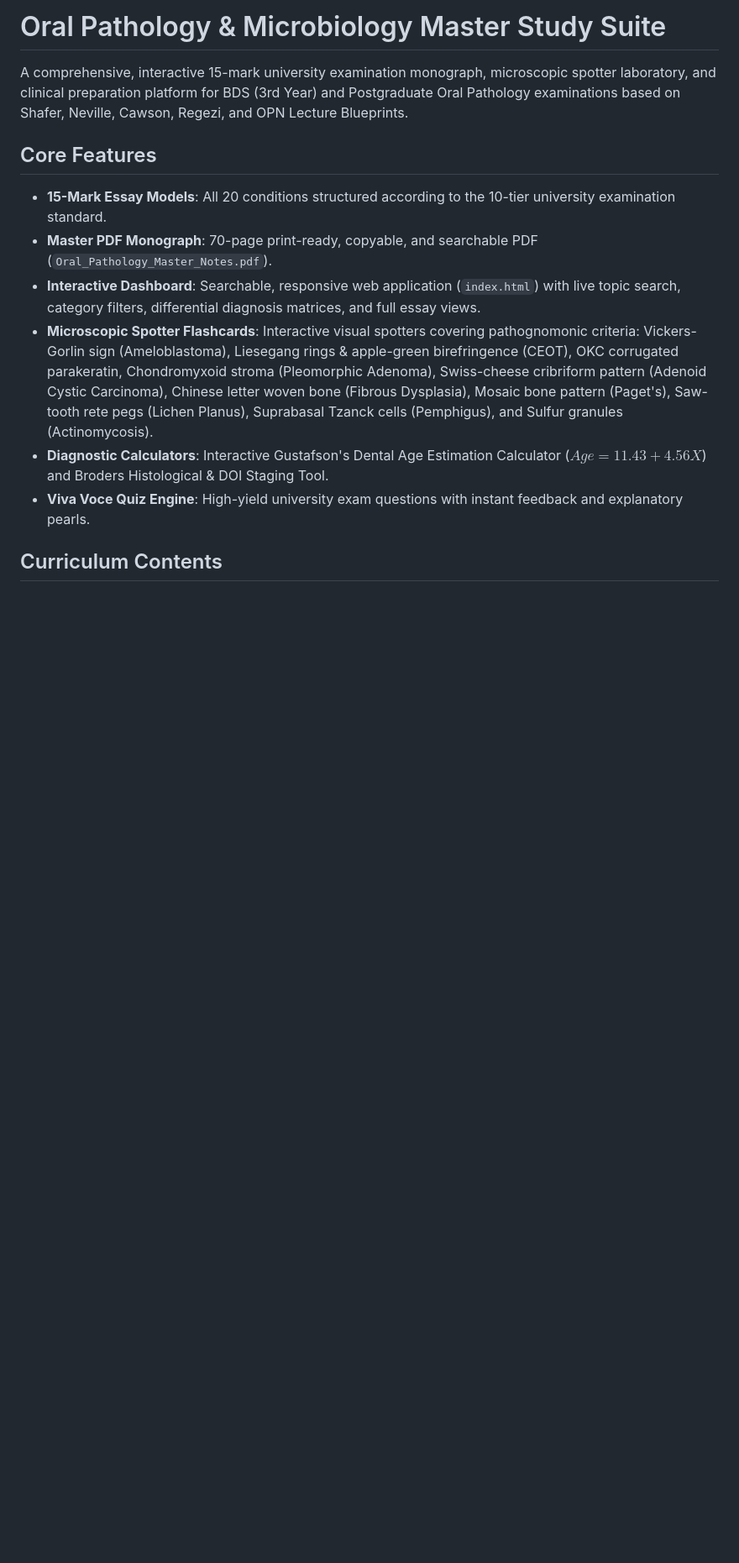
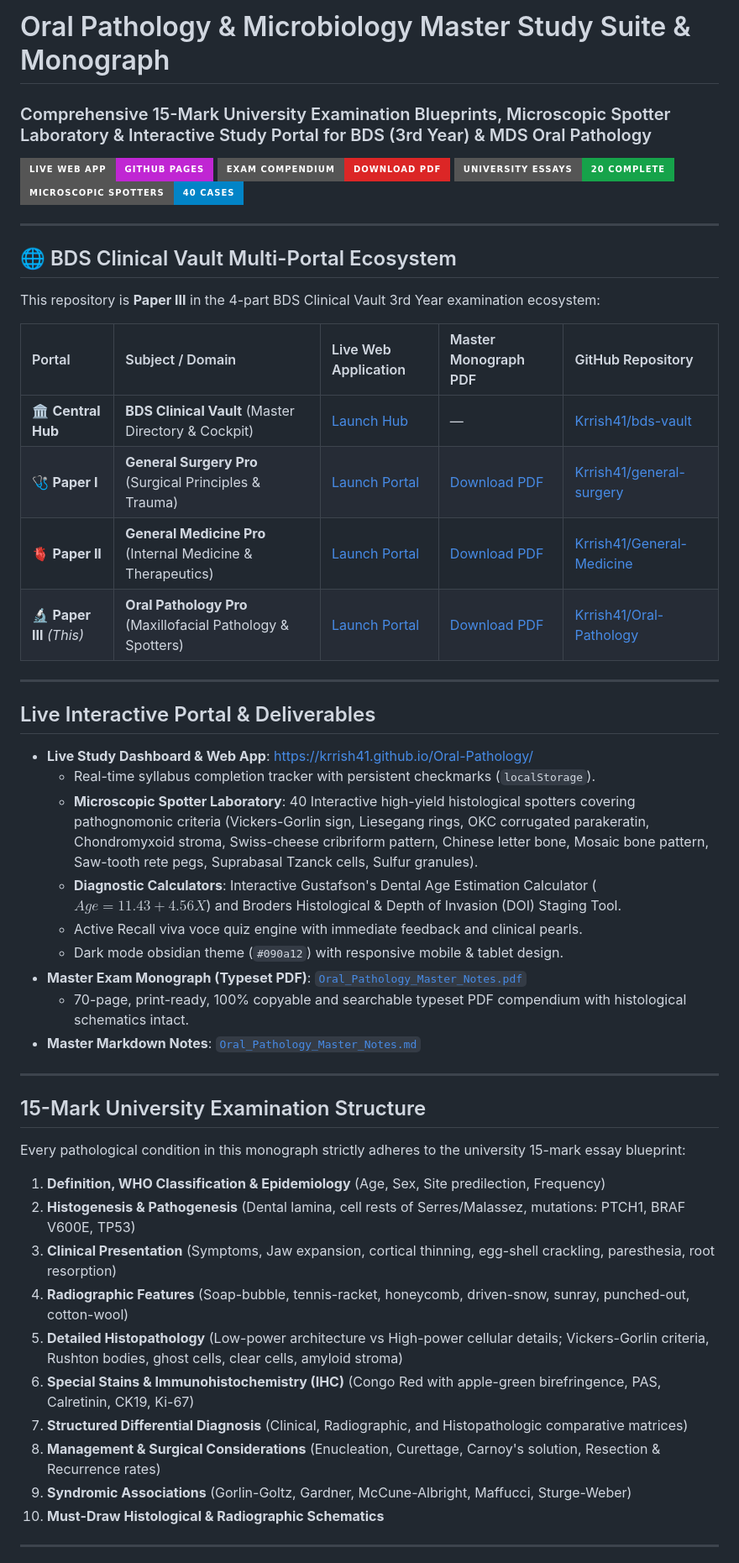
Before and after one commit to Krrish41/Oral-Pathology, a Markdown page: README.md, the part around one of its changes. Shown at 84% size. Rendered like a GitHub page; badges without logos; blank space fills up the shorter version.

Commit message:
docs: add BDS Clinical Vault ecosystem matrix and cross-portal navigation

```diff
--- a/README.md
+++ b/README.md
@@ -1,13 +1,53 @@
-# Oral Pathology & Microbiology Master Study Suite
+# Oral Pathology & Microbiology Master Study Suite & Monograph
+### Comprehensive 15-Mark University Examination Blueprints, Microscopic Spotter Laboratory & Interactive Study Portal for BDS (3rd Year) & MDS Oral Pathology
 
-A comprehensive, interactive 15-mark university examination monograph, microscopic spotter laboratory, and clinical preparation platform for BDS (3rd Year) and Postgraduate Oral Pathology examinations based on Shafer, Neville, Cawson, Regezi, and OPN Lecture Blueprints.
+[![GitHub Pages](https://img.shields.io/badge/Live%20Web%20App-GitHub%20Pages-c026d3?style=for-the-badge&logo=github)](https://krrish41.github.io/Oral-Pathology/)
+[![Exam Compendium PDF](https://img.shields.io/badge/Exam%20Compendium-Download%20PDF-dc2626?style=for-the-badge&logo=adobeacrobatreader)](https://krrish41.github.io/Oral-Pathology/Oral_Pathology_Master_Notes.pdf)
+[![Syllabus Chapters](https://img.shields.io/badge/University%20Essays-20%20Complete-16a34a?style=for-the-badge)](Oral_Pathology_Master_Notes.md)
+[![Microscopic Spotters](https://img.shields.io/badge/Microscopic%20Spotters-40%20Cases-0284c7?style=for-the-badge)](index.html)
 
-## Core Features
-* **15-Mark Essay Models**: All 20 conditions structured according to the 10-tier university examination standard.
-* **Master PDF Monograph**: 70-page print-ready, copyable, and searchable PDF (`Oral_Pathology_Master_Notes.pdf`).
-* **Interactive Dashboard**: Searchable, responsive web application (`index.html`) with live topic search, category filters, differential diagnosis matrices, and full essay views.
-* **Microscopic Spotter Flashcards**: Interactive visual spotters covering pathognomonic criteria: Vickers-Gorlin sign (Ameloblastoma), Liesegang rings & apple-green birefringence (CEOT), OKC corrugated parakeratin, Chondromyxoid stroma (Pleomorphic Adenoma), Swiss-cheese cribriform pattern (Adenoid Cystic Carcinoma), Chinese letter woven bone (Fibrous Dysplasia), Mosaic bone pattern (Paget's), Saw-tooth rete pegs (Lichen Planus), Suprabasal Tzanck cells (Pemphigus), and Sulfur granules (Actinomycosis).
-* **Diagnostic Calculators**: Interactive Gustafson's Dental Age Estimation Calculator ($Age = 11.43 + 4.56X$) and Broders Histological & DOI Staging Tool.
-* **Viva Voce Quiz Engine**: High-yield university exam questions with instant feedback and explanatory pearls.
+---
 
-## Curriculum Contents
+## 🌐 BDS Clinical Vault Multi-Portal Ecosystem
+
+This repository is **Paper III** in the 4-part BDS Clinical Vault 3rd Year examination ecosystem:
+
+| Portal | Subject / Domain | Live Web Application | Master Monograph PDF | GitHub Repository |
+| :--- | :--- | :--- | :--- | :--- |
+| 🏛️ **Central Hub** | **BDS Clinical Vault** (Master Directory & Cockpit) | [Launch Hub](https://krrish41.github.io/bds-vault/) | — | [Krrish41/bds-vault](https://github.com/Krrish41/bds-vault) |
+| 🩺 **Paper I** | **General Surgery Pro** (Surgical Principles & Trauma) | [Launch Portal](https://krrish41.github.io/general-surgery/) | [Download PDF](https://krrish41.github.io/general-surgery/General_Surgery_Master_Notes.pdf) | [Krrish41/general-surgery](https://github.com/Krrish41/general-surgery) |
+| 🫀 **Paper II** | **General Medicine Pro** (Internal Medicine & Therapeutics) | [Launch Portal](https://krrish41.github.io/General-Medicine/) | [Download PDF](https://krrish41.github.io/General-Medicine/General_Medicine_Master_Notes.pdf) | [Krrish41/General-Medicine](https://github.com/Krrish41/General-Medicine) |
+| 🔬 **Paper III** *(This)* | **Oral Pathology Pro** (Maxillofacial Pathology & Spotters) | [Launch Portal](https://krrish41.github.io/Oral-Pathology/) | [Download PDF](https://krrish41.github.io/Oral-Pathology/Oral_Pathology_Master_Notes.pdf) | [Krrish41/Oral-Pathology](https://github.com/Krrish41/Oral-Pathology) |
+
+---
+
+## Live Interactive Portal & Deliverables
+
+- **Live Study Dashboard & Web App**: [https://krrish41.github.io/Oral-Pathology/](https://krrish41.github.io/Oral-Pathology/)
+  - Real-time syllabus completion tracker with persistent checkmarks (`localStorage`).
+  - **Microscopic Spotter Laboratory**: 40 Interactive high-yield histological spotters covering pathognomonic criteria (Vickers-Gorlin sign, Liesegang rings, OKC corrugated parakeratin, Chondromyxoid stroma, Swiss-cheese cribriform pattern, Chinese letter bone, Mosaic bone pattern, Saw-tooth rete pegs, Suprabasal Tzanck cells, Sulfur granules).
+  - **Diagnostic Calculators**: Interactive Gustafson's Dental Age Estimation Calculator ($Age = 11.43 + 4.56X$) and Broders Histological & Depth of Invasion (DOI) Staging Tool.
+  - Active Recall viva voce quiz engine with immediate feedback and clinical pearls.
+  - Dark mode obsidian theme (`#090a12`) with responsive mobile & tablet design.
+- **Master Exam Monograph (Typeset PDF)**: [`Oral_Pathology_Master_Notes.pdf`](https://krrish41.github.io/Oral-Pathology/Oral_Pathology_Master_Notes.pdf)
+  - 70-page, print-ready, 100% copyable and searchable typeset PDF compendium with histological schematics intact.
+- **Master Markdown Notes**: [`Oral_Pathology_Master_Notes.md`](Oral_Pathology_Master_Notes.md)
+
+---
+
+## 15-Mark University Examination Structure
+
+Every pathological condition in this monograph strictly adheres to the university 15-mark essay blueprint:
+1. **Definition, WHO Classification & Epidemiology** (Age, Sex, Site predilection, Frequency)
+2. **Histogenesis & Pathogenesis** (Dental lamina, cell rests of Serres/Malassez, mutations: PTCH1, BRAF V600E, TP53)
+3. **Clinical Presentation** (Symptoms, Jaw expansion, cortical thinning, egg-shell crackling, paresthesia, root resorption)
+4. **Radiographic Features** (Soap-bubble, tennis-racket, honeycomb, driven-snow, sunray, punched-out, cotton-wool)
+5. **Detailed Histopathology** (Low-power architecture vs High-power cellular details; Vickers-Gorlin criteria, Rushton bodies, ghost cells, clear cells, amyloid stroma)
+6. **Special Stains & Immunohistochemistry (IHC)** (Congo Red with apple-green birefringence, PAS, Calretinin, CK19, Ki-67)
+7. **Structured Differential Diagnosis** (Clinical, Radiographic, and Histopathologic comparative matrices)
+8. **Management & Surgical Considerations** (Enucleation, Curettage, Carnoy's solution, Resection & Recurrence rates)
+9. **Syndromic Associations** (Gorlin-Goltz, Gardner, McCune-Albright, Maffucci, Sturge-Weber)
+10. **Must-Draw Histological & Radiographic Schematics**
+
+---
+
```
Also changed, not shown: other parts of README.md (+26 -0 lines).
